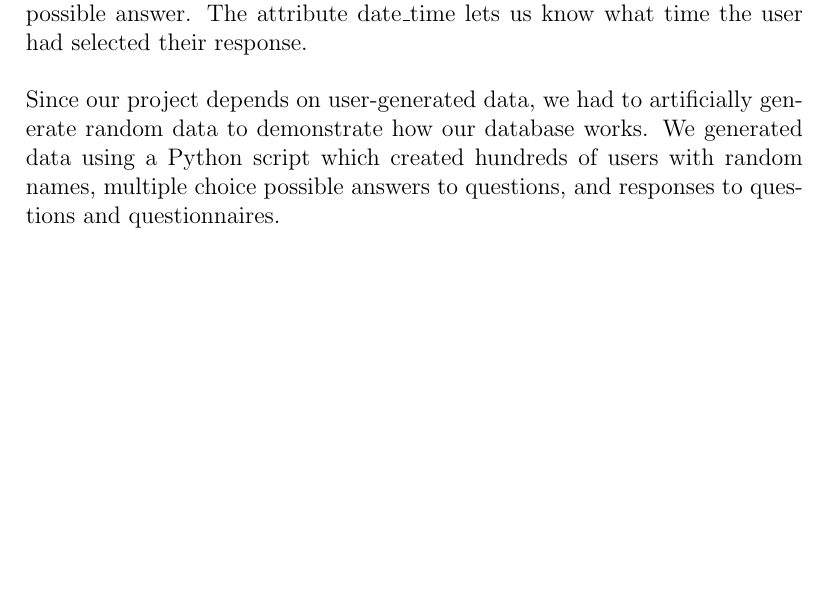
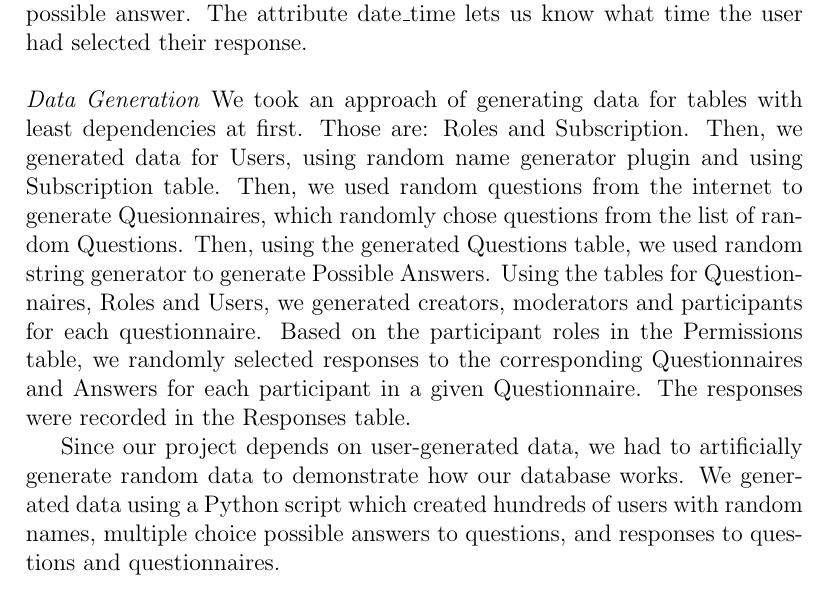
Before and after one commit to fedorenkood/csds341, a LaTeX document (writeup/report.tex): part of page 3 of 16, cut so that both start at the same text, the shorter picture padded with empty space. The pictures show the PDF file writeup/report.pdf that the author committed with the source.

Commit message:
data generation

```diff
--- a/writeup/report.tex
+++ b/writeup/report.tex
@@ -82,6 +82,9 @@
     \emph{Responses} contains all of the selected possible answers by each user for a questionnaire. The primary key for Responses is response\_id. The foreign key user\_id points to the correct user that selected the response. The foreign key option\_id shows which option the user had selected by linking it to the possible answer. The attribute date\_time lets us know what time the user had selected their response.
     \\
     \\
+    \emph{Data Generation}
+    We took an approach of generating data for tables with least dependencies at first. Those are: Roles and Subscription. Then, we generated data for Users, using random name generator plugin and using Subscription table. Then, we used random questions from the internet to generate Quesionnaires, which randomly chose questions from the list of random Questions. Then, using the generated Questions table, we used random string generator to generate Possible Answers. Using the tables for Questionnaires, Roles and Users, we generated creators, moderators and participants for each questionnaire. Based on the participant roles in the Permissions table, we randomly selected responses to the corresponding Questionnaires and Answers for each participant in a given Questionnaire. The responses were recorded in the Responses table.
+
     Since our project depends on user-generated data, we had to artificially generate random data to demonstrate how our database works. We generated data using a Python script which created hundreds of users with random names, multiple choice possible answers to questions, and responses to questions and questionnaires.
     %%%%%%%%%%%%%%%%%%%%%%%%%%%%%%%%%%%%%%%%%%%%%%%%%%%%%%%%%%%%%%%%%%%%%%%%%%
     %%%%%%%%%%%%%%%%%%%%%%%%%%%%%%%%%%%%%%%%%%%%%%%%%%%%%%%%%%%%%%%%%%%%%%%%%%
```
Also changed, not shown: writeup/report.pdf.
